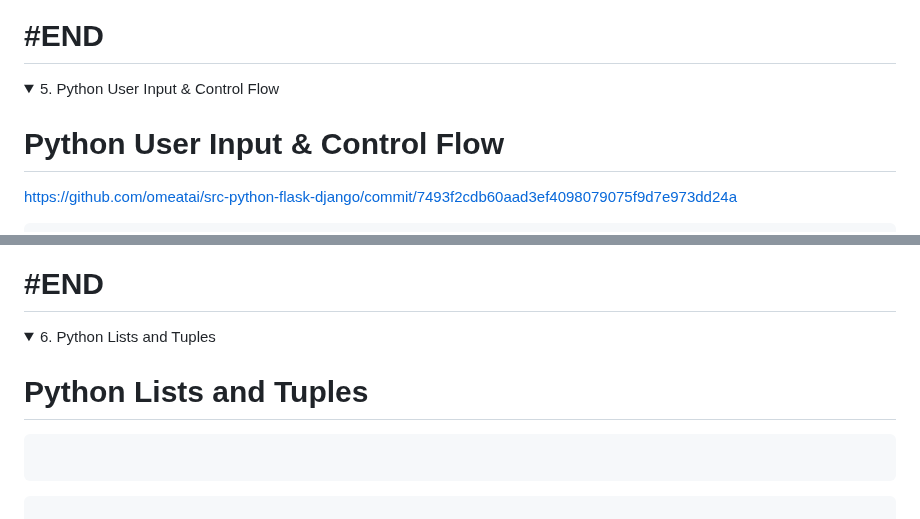
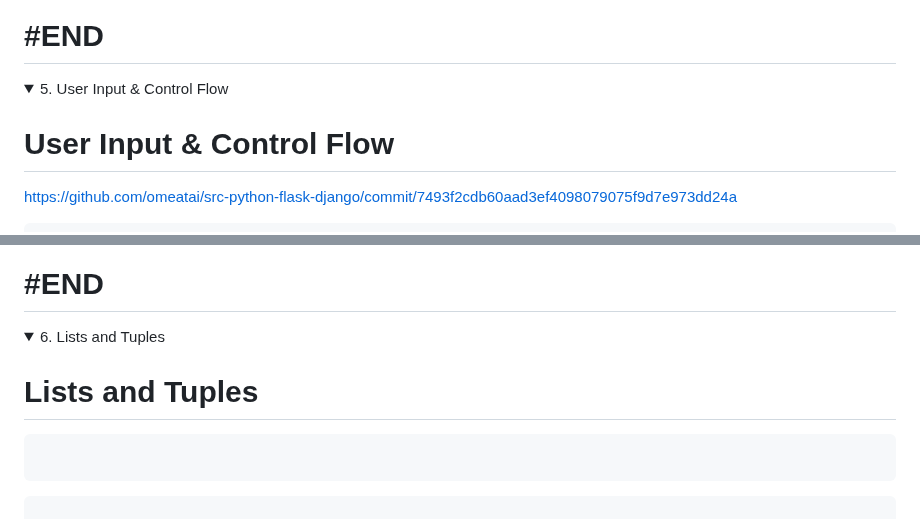
Before and after one commit to omeatai/src-python-flask-django, a Markdown page: README.md, 2 parts joined by grey strips. Rendered like a GitHub page; folded sections open.

````diff
--- a/README.md
+++ b/README.md
@@ -216,9 +216,9 @@ print(type(zip_value))
 # #END</details>
 
 <details>
-<summary>5. Python User Input & Control Flow </summary>
+<summary>5. User Input & Control Flow </summary>
 
-# Python User Input & Control Flow
+# User Input & Control Flow
 
 [https://github.com/omeatai/src-python-flask-django/commit/7493f2cdb60aad3ef4098079075f9d7e973dd24a](https://github.com/omeatai/src-python-flask-django/commit/7493f2cdb60aad3ef4098079075f9d7e973dd24a)
 
@@ -276,9 +276,9 @@ else:
 # #END</details>
 
 <details>
-<summary>6. Python Lists and Tuples </summary>
+<summary>6. Lists and Tuples </summary>
 
-# Python Lists and Tuples
+# Lists and Tuples
 
 ```py
 
````
Also changed, not shown: other parts of README.md (+6 -6 lines).
